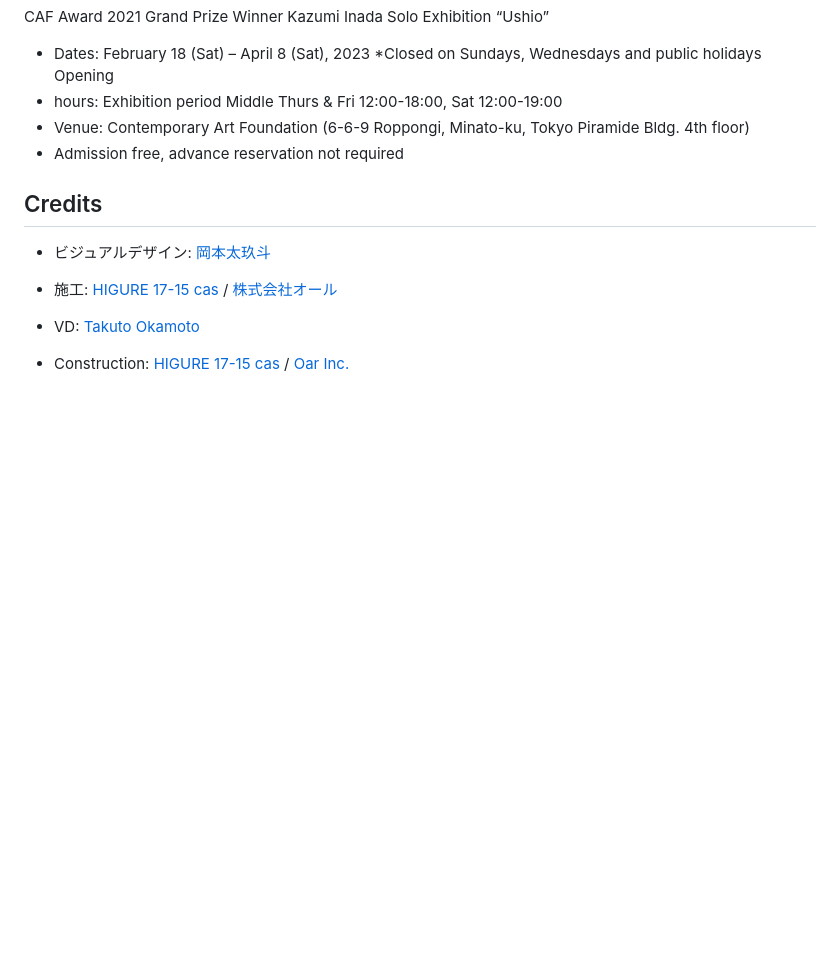
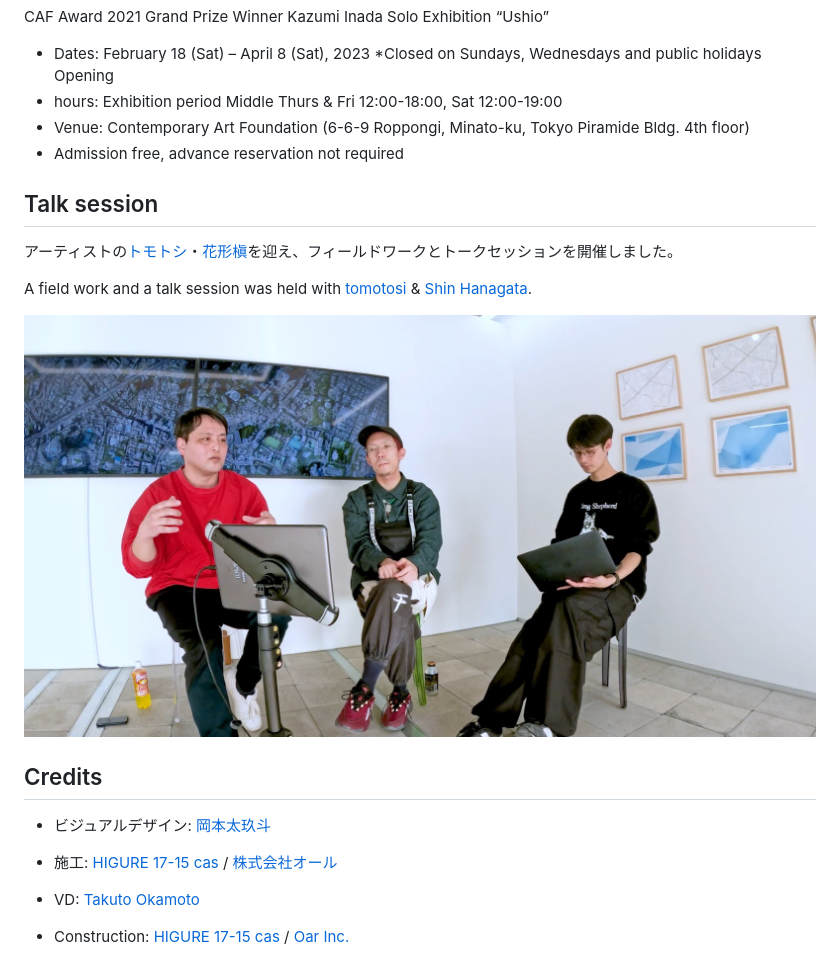
Before and after one commit to nandenjin/portfolio, a Markdown page: pages/events/caf-ushio.md, the part around one of its changes. Drawn GitHub-style; pictures changed too: assets/events/caf-ushio/talk_0.jpg (added); blank space fills up the shorter version.

Commit message:
feat: Add assets from /events/caf-ushio (#13)

```diff
--- a/pages/events/caf-ushio.md
+++ b/pages/events/caf-ushio.md
@@ -60,6 +62,14 @@ CAF Award 2021 Grand Prize Winner Kazumi Inada Solo Exhibition “Ushio”
 - Venue: Contemporary Art Foundation (6-6-9 Roppongi, Minato-ku, Tokyo Piramide Bldg. 4th floor)
 - Admission free, advance reservation not required
 
+## Talk session
+
+アーティストの[トモトシ](http://tomotosi.com/)・[花形槇](https://www.shinhanagata.com/)を迎え、フィールドワークとトークセッションを開催しました。
+
+A field work and a talk session was held with [tomotosi](http://tomotosi.com/) & [Shin Hanagata](https://www.shinhanagata.com/).
+
+[![](/assets/events/caf-ushio/talk_0.jpg)](https://www.youtube.com/watch?v=PLxmK3oVGL0)
+
 ## Credits
 
 - ビジュアルデザイン: [岡本太玖斗](https://takuto-okamoto.com/)
```
Also changed, not shown: other parts of pages/events/caf-ushio.md (+2 -0 lines), pages/works/ushio-rpng.md (+10 -2 lines), assets/events/caf-ushio/interview_0.jpg (added).
